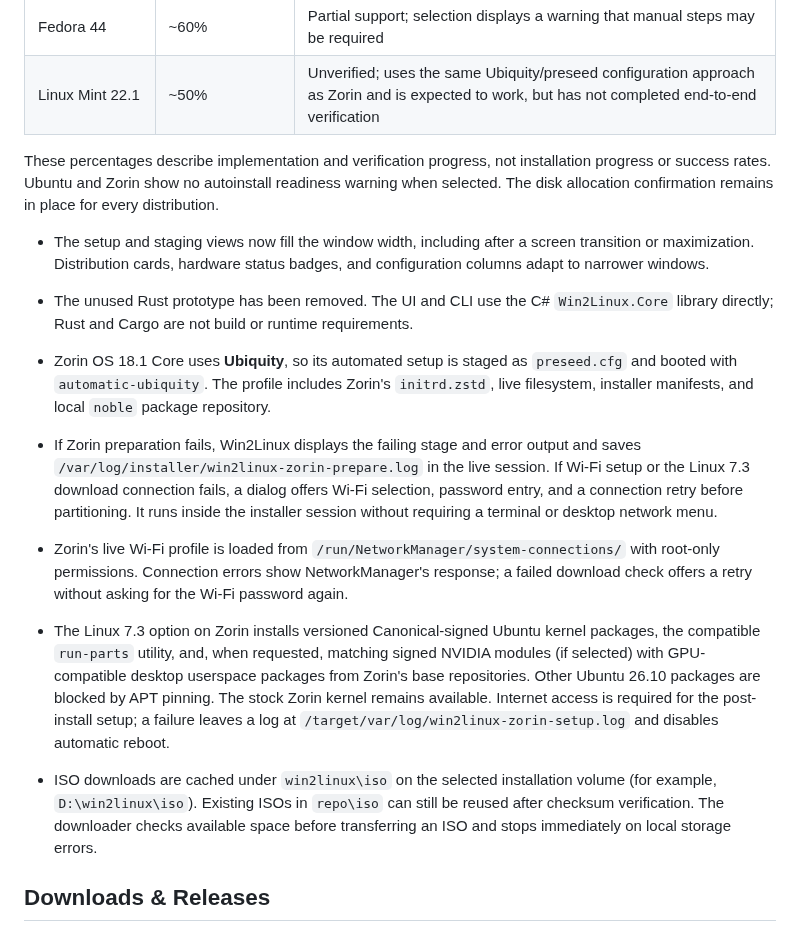
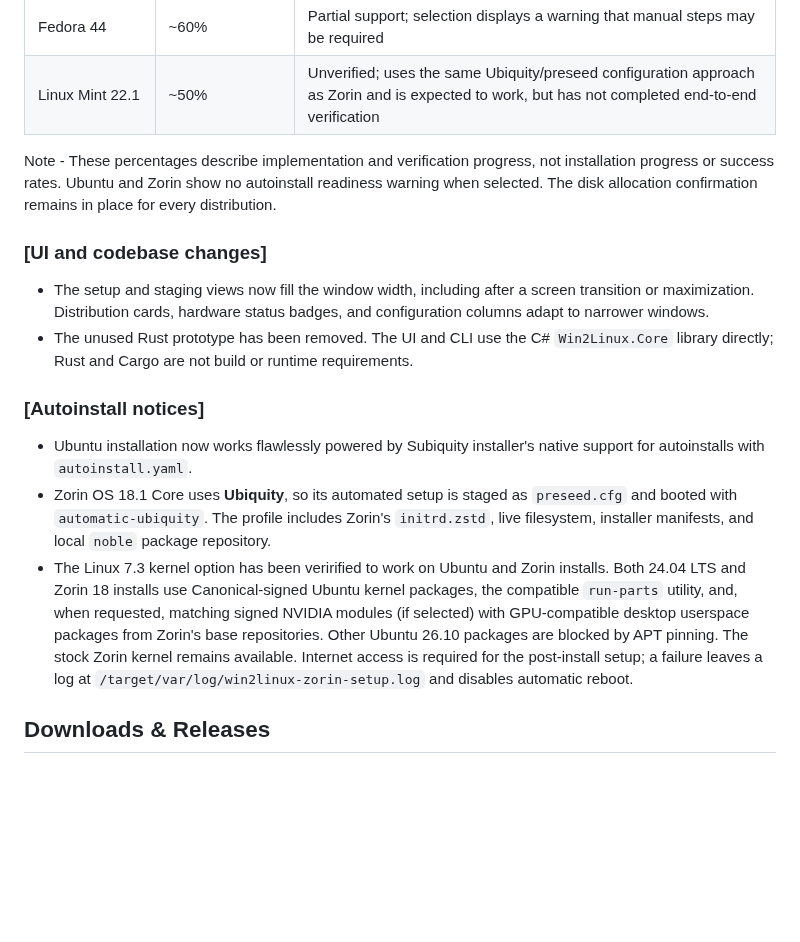
Before and after one commit to LunaticPython2003/Win-2-Linux, a Markdown page: Readme.md, the part around one of its changes. Drawn GitHub-style; blank space fills up the shorter version.

```diff
--- a/Readme.md
+++ b/Readme.md
@@ -55,16 +55,16 @@ Win2Linux v1.1.0 supports fully automated installation for Ubuntu and Zorin OS.
 | Fedora 44 | ~60% | Partial support; selection displays a warning that manual steps may be required |
 | Linux Mint 22.1 | ~50% | Unverified; uses the same Ubiquity/preseed configuration approach as Zorin and is expected to work, but has not completed end-to-end verification |
 
-These percentages describe implementation and verification progress, not installation progress or success rates. Ubuntu and Zorin show no autoinstall readiness warning when selected. The disk allocation confirmation remains in place for every distribution.
+Note - These percentages describe implementation and verification progress, not installation progress or success rates. Ubuntu and Zorin show no autoinstall readiness warning when selected. The disk allocation confirmation remains in place for every distribution.
 
+### [UI and codebase changes]
 - The setup and staging views now fill the window width, including after a screen transition or maximization. Distribution cards, hardware status badges, and configuration columns adapt to narrower windows.
 - The unused Rust prototype has been removed. The UI and CLI use the C# `Win2Linux.Core` library directly; Rust and Cargo are not build or runtime requirements.
 
+### [Autoinstall notices]
+- Ubuntu installation now works flawlessly powered by Subiquity installer's native support for autoinstalls with `autoinstall.yaml`.
 - Zorin OS 18.1 Core uses **Ubiquity**, so its automated setup is staged as `preseed.cfg` and booted with `automatic-ubiquity`. The profile includes Zorin's `initrd.zstd`, live filesystem, installer manifests, and local `noble` package repository.
-- If Zorin preparation fails, Win2Linux displays the failing stage and error output and saves `/var/log/installer/win2linux-zorin-prepare.log` in the live session. If Wi-Fi setup or the Linux 7.3 download connection fails, a dialog offers Wi-Fi selection, password entry, and a connection retry before partitioning. It runs inside the installer session without requiring a terminal or desktop network menu.
-- Zorin's live Wi-Fi profile is loaded from `/run/NetworkManager/system-connections/` with root-only permissions. Connection errors show NetworkManager's response; a failed download check offers a retry without asking for the Wi-Fi password again.
-- The Linux 7.3 option on Zorin installs versioned Canonical-signed Ubuntu kernel packages, the compatible `run-parts` utility, and, when requested, matching signed NVIDIA modules (if selected) with GPU-compatible desktop userspace packages from Zorin's base repositories. Other Ubuntu 26.10 packages are blocked by APT pinning. The stock Zorin kernel remains available. Internet access is required for the post-install setup; a failure leaves a log at `/target/var/log/win2linux-zorin-setup.log` and disables automatic reboot.
-- ISO downloads are cached under `win2linux\iso` on the selected installation volume (for example, `D:\win2linux\iso`). Existing ISOs in `repo\iso` can still be reused after checksum verification. The downloader checks available space before transferring an ISO and stops immediately on local storage errors.
+- The Linux 7.3 kernel option has been verirified to work on Ubuntu and Zorin installs. Both 24.04 LTS and Zorin 18 installs use Canonical-signed Ubuntu kernel packages, the compatible `run-parts` utility, and, when requested, matching signed NVIDIA modules (if selected) with GPU-compatible desktop userspace packages from Zorin's base repositories. Other Ubuntu 26.10 packages are blocked by APT pinning. The stock Zorin kernel remains available. Internet access is required for the post-install setup; a failure leaves a log at `/target/var/log/win2linux-zorin-setup.log` and disables automatic reboot.
 
 
 ## Downloads & Releases
```
Also changed, not shown: other parts of Readme.md (+9 -15 lines), assets/image-2.png (added).
